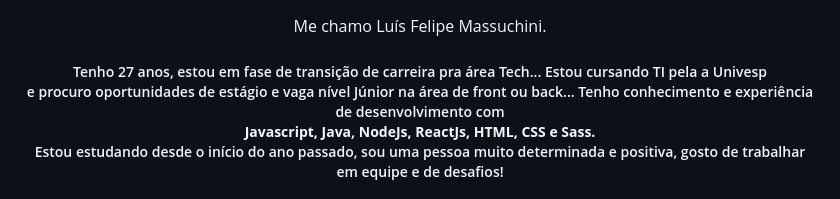
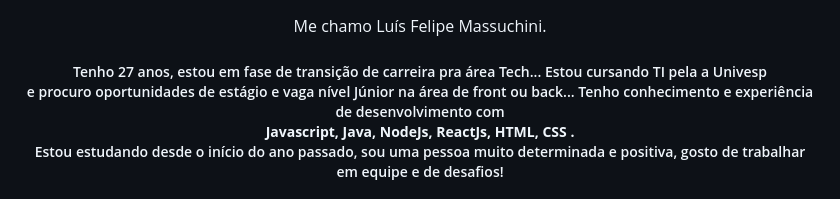
Before and after one commit to LuisMassuchini/LuisMassuchini, a Markdown page: README.md, the part around the change. Rendered like a GitHub page.

```diff
--- a/README.md
+++ b/README.md
@@ -3,7 +3,7 @@
     <h3>Me chamo Luís Felipe Massuchini.</h3>
     <h5>
     Tenho 27 anos, estou em fase de transição de carreira pra área Tech...
-Estou cursando TI pela a Univesp <br>e procuro oportunidades de estágio e vaga nível Júnior na área de front ou back... Tenho conhecimento e experiência de desenvolvimento com <br><strong>Javascript, Java, NodeJs, ReactJs, HTML, CSS e Sass.</strong>
+Estou cursando TI pela a Univesp <br>e procuro oportunidades de estágio e vaga nível Júnior na área de front ou back... Tenho conhecimento e experiência de desenvolvimento com <br><strong>Javascript, Java, NodeJs, ReactJs, HTML, CSS .</strong>
 
 Estou estudando desde o início do ano passado, sou uma pessoa muito determinada e positiva, gosto de trabalhar em equipe e de desafios!
   </h5>
```
